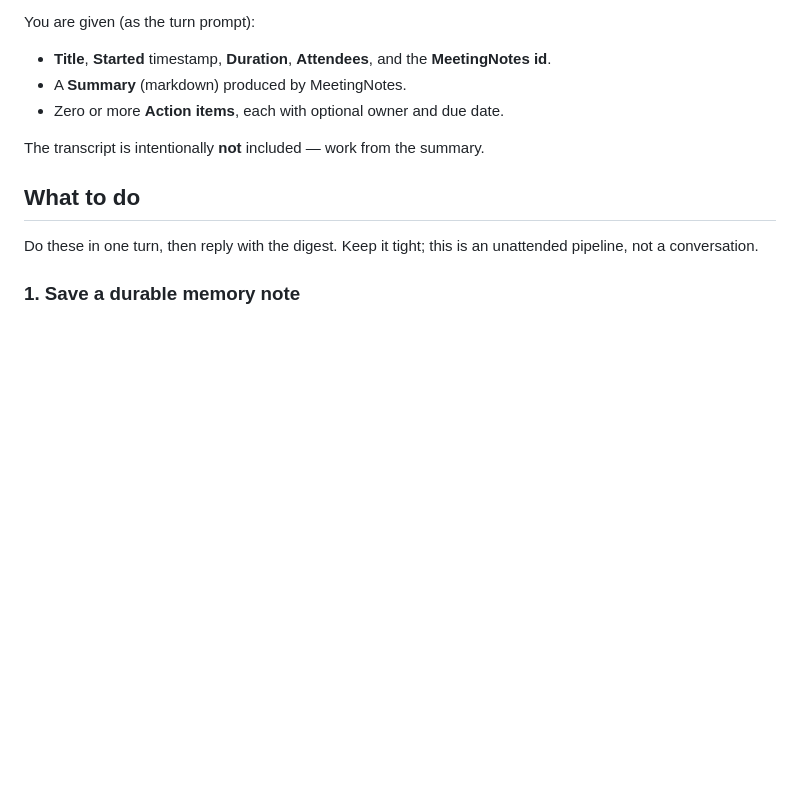
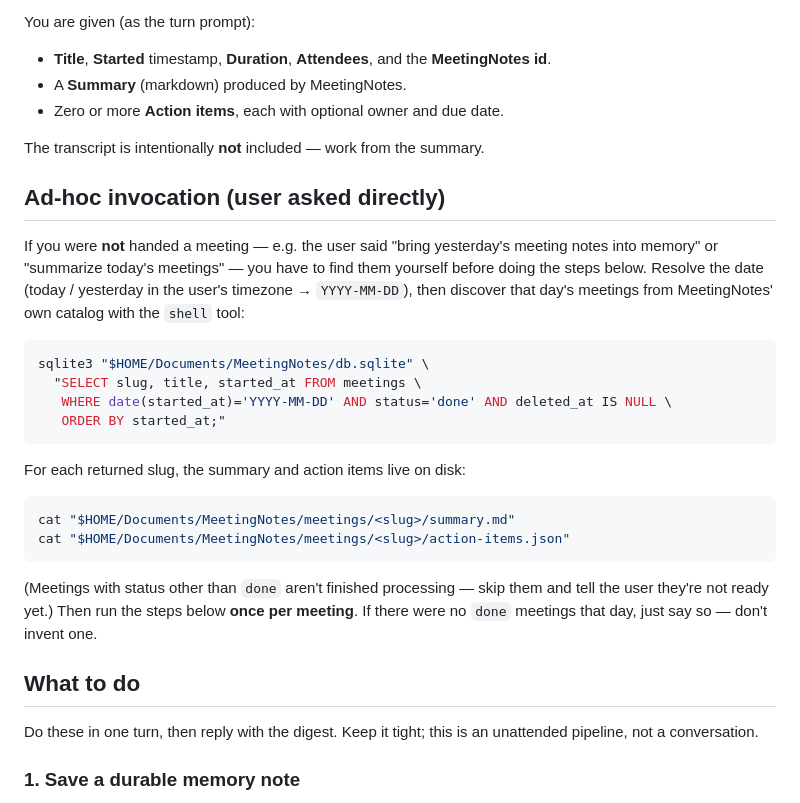
Before and after one commit to dbbaskette/herald, a Markdown page: skills/meeting-ingest/SKILL.md, the part around the change. GitHub-like rendering; blank space fills up the shorter version.

Commit message:
feat(meeting-ingest): support ad-hoc date-based catch-up
The skill assumed it was always handed one meeting's data (the webhook case),
so requests like "bring yesterday's meeting notes into memory" had no path to
discover the day's meetings. Add a recipe that queries MeetingNotes' catalog by
date and reads the on-disk summary/action-items per meeting before enriching.

Co-Authored-By: Claude Opus 4.7 (1M context) <noreply@anthropic.com>

````diff
--- a/skills/meeting-ingest/SKILL.md
+++ b/skills/meeting-ingest/SKILL.md
@@ -23,6 +23,33 @@ You are given (as the turn prompt):
 - Zero or more **Action items**, each with optional owner and due date.
 
 The transcript is intentionally **not** included — work from the summary.
+
+## Ad-hoc invocation (user asked directly)
+
+If you were **not** handed a meeting — e.g. the user said "bring yesterday's
+meeting notes into memory" or "summarize today's meetings" — you have to find
+them yourself before doing the steps below. Resolve the date (today / yesterday
+in the user's timezone → `YYYY-MM-DD`), then discover that day's meetings from
+MeetingNotes' own catalog with the `shell` tool:
+
+```bash
+sqlite3 "$HOME/Documents/MeetingNotes/db.sqlite" \
+  "SELECT slug, title, started_at FROM meetings \
+   WHERE date(started_at)='YYYY-MM-DD' AND status='done' AND deleted_at IS NULL \
+   ORDER BY started_at;"
+```
+
+For each returned slug, the summary and action items live on disk:
+
+```bash
+cat "$HOME/Documents/MeetingNotes/meetings/<slug>/summary.md"
+cat "$HOME/Documents/MeetingNotes/meetings/<slug>/action-items.json"
+```
+
+(Meetings with status other than `done` aren't finished processing — skip them
+and tell the user they're not ready yet.) Then run the steps below **once per
+meeting**. If there were no `done` meetings that day, just say so — don't invent
+one.
 
 ## What to do
 
````
